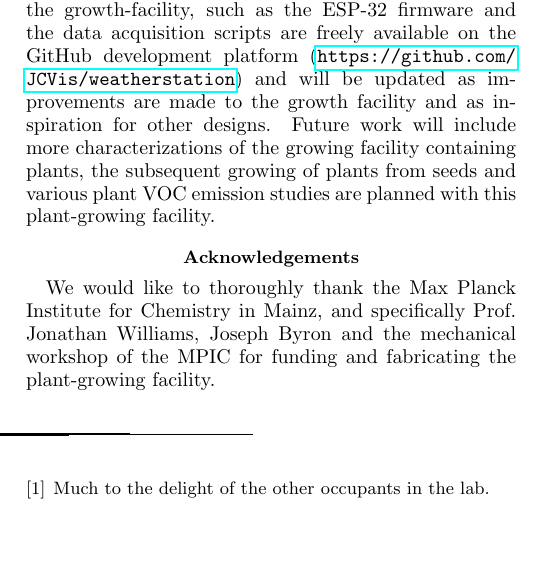
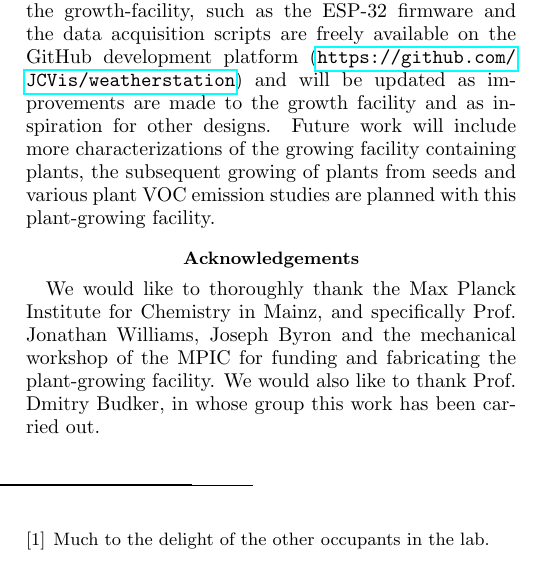
Before and after one commit to JCVis/GrowFacility, a LaTeX paper (Manual/main.tex): part of one column of page 5 of 6, cut so that both start at the same text, the shorter picture padded with empty space. Compiled offline with pdfLaTeX.

Commit message:
Update main.tex

```diff
--- a/Manual/main.tex
+++ b/Manual/main.tex
@@ -125,5 +125,5 @@ The final characerization measurement, shown in Fig.\,\ref{fig:long observation}
 \section{Outlook \& Conclusion}
 In summary, this work shows a design, realisation and characterization of a cost-effective plant-growth facility with integrated monitoring capabilities. We show the data acquisition, handling and visualisation scheme of the facility and demonstrate a couple of characterizing measurements that are important for its application. Importantly, all the software associated to the growth-facility, such as the ESP-32 firmware and the data acquisition scripts are freely available on the GitHub development platform (\url{https://github.com/JCVis/weatherstation}) and will be updated as improvements are made to the growth facility and as inspiration for other designs. Future work will include more characterizations of the growing facility containing plants, the subsequent growing of plants from seeds and various plant VOC emission studies are planned with this plant-growing facility.
 \section*{Acknowledgements}
-We would like to thoroughly thank the Max Planck Institute for Chemistry in Mainz, and specifically Prof. Jonathan Williams, Joseph Byron and the mechanical workshop of the MPIC for funding and fabricating the plant-growing facility.
+We would like to thoroughly thank the Max Planck Institute for Chemistry in Mainz, and specifically Prof. Jonathan Williams, Joseph Byron and the mechanical workshop of the MPIC for funding and fabricating the plant-growing facility. We would also like to thank Prof. Dmitry Budker, in whose group this work has been carried out.
 \end{document}
```
